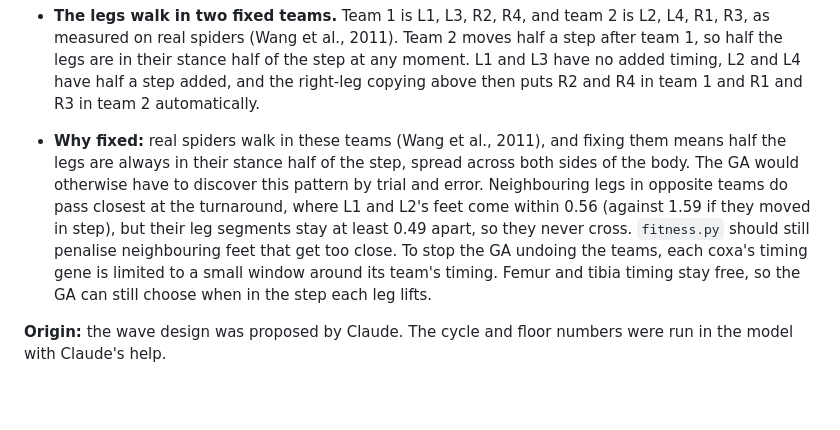
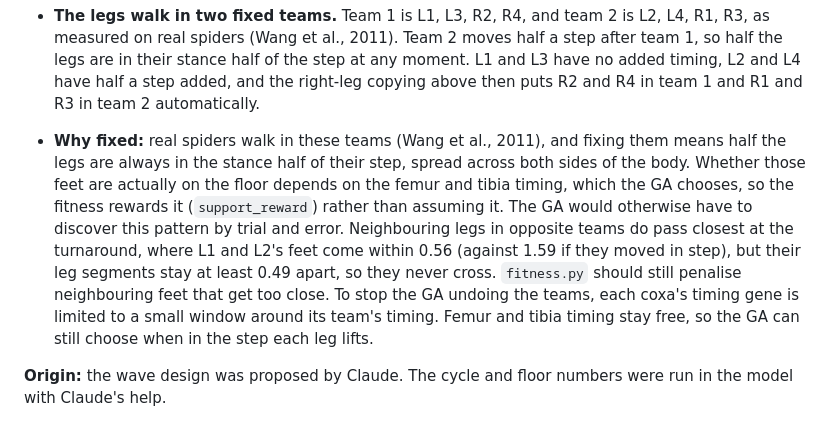
Before and after one commit to llnnrrcc/AI-Coursework, a Markdown page: DECISIONS.md, the part around the change. Drawn GitHub-style; blank space fills up the shorter version.

Commit message:
Commit experiment results; pin experiment defaults; clarify stance wording

```diff
--- a/DECISIONS.md
+++ b/DECISIONS.md
@@ -56,7 +56,7 @@ Right-side coxa: same amplitude, offset sign flipped. Femur and tibia are the sa
 
 - **The legs walk in two fixed teams.** Team 1 is L1, L3, R2, R4, and team 2 is L2, L4, R1, R3, as measured on real spiders (Wang et al., 2011). Team 2 moves half a step after team 1, so half the legs are in their stance half of the step at any moment. L1 and L3 have no added timing, L2 and L4 have half a step added, and the right-leg copying above then puts R2 and R4 in team 1 and R1 and R3 in team 2 automatically.
 
-- **Why fixed:** real spiders walk in these teams (Wang et al., 2011), and fixing them means half the legs are always in their stance half of the step, spread across both sides of the body. The GA would otherwise have to discover this pattern by trial and error. Neighbouring legs in opposite teams do pass closest at the turnaround, where L1 and L2's feet come within 0.56 (against 1.59 if they moved in step), but their leg segments stay at least 0.49 apart, so they never cross. `fitness.py` should still penalise neighbouring feet that get too close. To stop the GA undoing the teams, each coxa's timing gene is limited to a small window around its team's timing. Femur and tibia timing stay free, so the GA can still choose when in the step each leg lifts.
+- **Why fixed:** real spiders walk in these teams (Wang et al., 2011), and fixing them means half the legs are always in the stance half of their step, spread across both sides of the body. Whether those feet are actually on the floor depends on the femur and tibia timing, which the GA chooses, so the fitness rewards it (`support_reward`) rather than assuming it. The GA would otherwise have to discover this pattern by trial and error. Neighbouring legs in opposite teams do pass closest at the turnaround, where L1 and L2's feet come within 0.56 (against 1.59 if they moved in step), but their leg segments stay at least 0.49 apart, so they never cross. `fitness.py` should still penalise neighbouring feet that get too close. To stop the GA undoing the teams, each coxa's timing gene is limited to a small window around its team's timing. Femur and tibia timing stay free, so the GA can still choose when in the step each leg lifts.
 
 **Origin:** the wave design was proposed by Claude. The cycle and floor numbers were run in the model with Claude's help.
 
```
Also changed, not shown: experiments.md (+2 -2 lines), results/experiments/experiment_mutation_rate.png (added), results/experiments/experiment_population_size.png (added), results/experiments/experiment_tournament_size.png (added), 2 other files.
